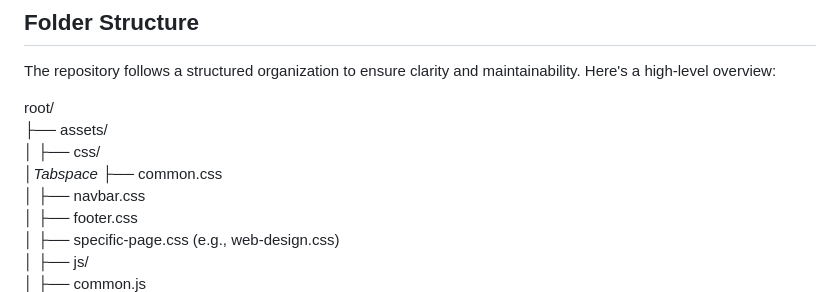
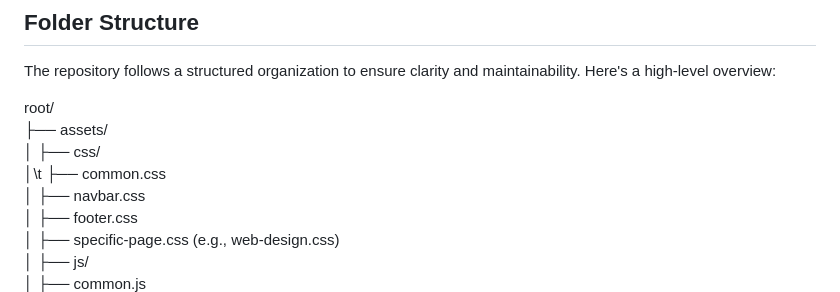
Before and after one commit to JatinDjd/mit_campaign_india, a Markdown page: README.md, the part around the change. GitHub-like rendering.

Commit message:
initital commit

```diff
--- a/README.md
+++ b/README.md
@@ -23,7 +23,7 @@ The repository follows a structured organization to ensure clarity and maintaina
 root/ \
 ├── assets/ \
 │   ├── css/ \
-│*Tabspace*       ├── common.css \
+│\t       ├── common.css \
 │       ├── navbar.css \
 │       ├── footer.css \
 │       ├── specific-page.css (e.g., web-design.css) \
```
